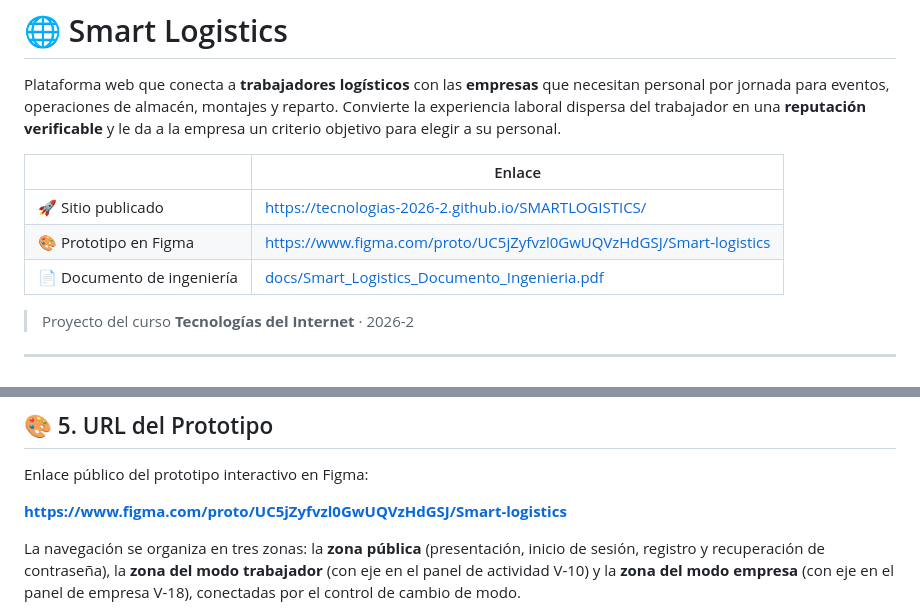
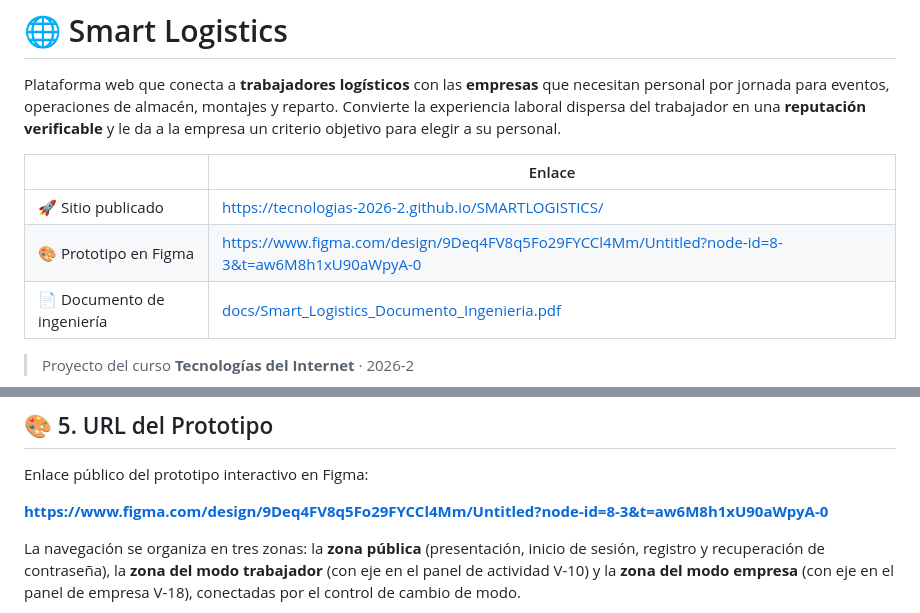
Before and after one commit to Tecnologias-2026-2/SMARTLOGISTICS, a Markdown page: README.md, 2 parts joined by grey strips. Drawn GitHub-style.

Commit message:
Fix Figma prototype link in README.md
Updated Figma prototype link in README.

Signed-off-by: estsamuelcortesp-cell <est.samuel.cortesp@unimilitar.edu.co>

```diff
--- a/README.md
+++ b/README.md
@@ -5,7 +5,7 @@ Plataforma web que conecta a **trabajadores logísticos** con las **empresas** q
 | | Enlace |
 |---|---|
 | 🚀 Sitio publicado | https://tecnologias-2026-2.github.io/SMARTLOGISTICS/ |
-| 🎨 Prototipo en Figma | https://www.figma.com/proto/UC5jZyfvzl0GwUQVzHdGSJ/Smart-logistics |
+| 🎨 Prototipo en Figma | https://www.figma.com/design/9Deq4FV8q5Fo29FYCCl4Mm/Untitled?node-id=8-3&t=aw6M8h1xU90aWpyA-0 |
 | 📄 Documento de ingeniería | [docs/Smart_Logistics_Documento_Ingenieria.pdf](docs/Smart_Logistics_Documento_Ingenieria.pdf) |
 
 > Proyecto del curso **Tecnologías del Internet** · 2026-2
@@ -203,7 +203,7 @@ La solución se organiza en cuatro capas: **presentación** (clientes web y móv
 
 Enlace público del prototipo interactivo en Figma:
 
-**https://www.figma.com/proto/UC5jZyfvzl0GwUQVzHdGSJ/Smart-logistics**
+**https://www.figma.com/design/9Deq4FV8q5Fo29FYCCl4Mm/Untitled?node-id=8-3&t=aw6M8h1xU90aWpyA-0**
 
 La navegación se organiza en tres zonas: la **zona pública** (presentación, inicio de sesión, registro y recuperación de contraseña), la **zona del modo trabajador** (con eje en el panel de actividad V-10) y la **zona del modo empresa** (con eje en el panel de empresa V-18), conectadas por el control de cambio de modo.
 
```
